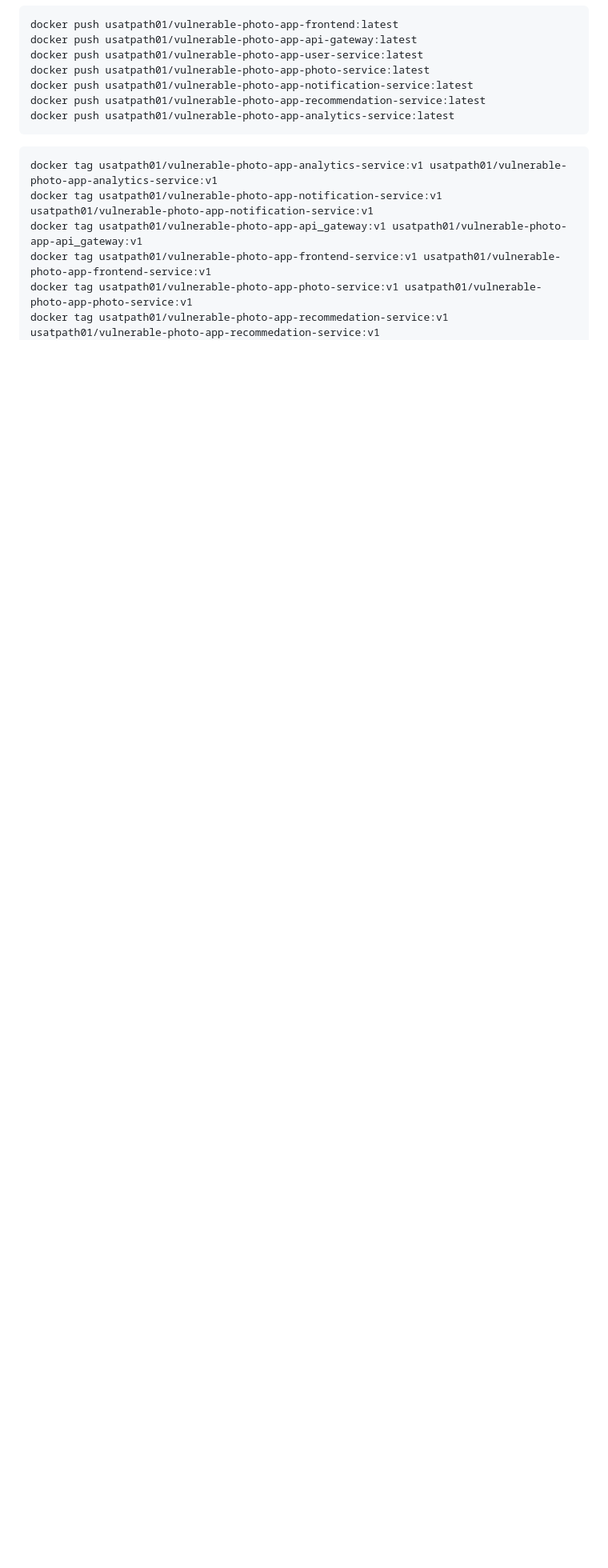
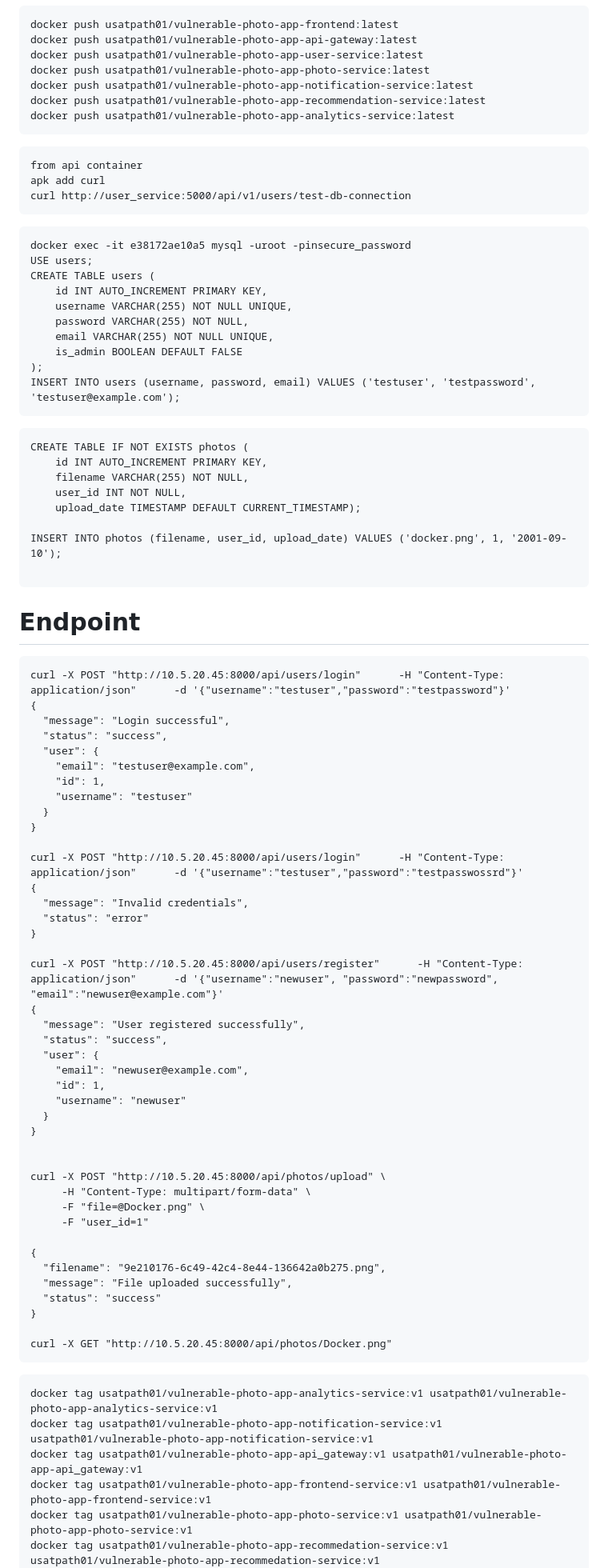
Before and after one commit to usatpath01/MicroserviceProv, a Markdown page: README.md, the part around the change printed below. Shown: that part at 80% size. Drawn GitHub-style; blank space fills up the shorter version.

Commit message:
updated photo service

````diff
--- a/README.md
+++ b/README.md
@@ -17,7 +17,82 @@ docker push usatpath01/vulnerable-photo-app-recommendation-service:latest
 docker push usatpath01/vulnerable-photo-app-analytics-service:latest
 ```
 
+```
+from api container
+apk add curl
+curl http://user_service:5000/api/v1/users/test-db-connection
+```
 
+```
+docker exec -it e38172ae10a5 mysql -uroot -pinsecure_password
+USE users;
+CREATE TABLE users (
+    id INT AUTO_INCREMENT PRIMARY KEY,
+    username VARCHAR(255) NOT NULL UNIQUE,
+    password VARCHAR(255) NOT NULL,
+    email VARCHAR(255) NOT NULL UNIQUE,
+    is_admin BOOLEAN DEFAULT FALSE
+);
+INSERT INTO users (username, password, email) VALUES ('testuser', 'testpassword', 'testuser@example.com');
+```
+
+```
+CREATE TABLE IF NOT EXISTS photos (
+    id INT AUTO_INCREMENT PRIMARY KEY,
+    filename VARCHAR(255) NOT NULL,
+    user_id INT NOT NULL,
+    upload_date TIMESTAMP DEFAULT CURRENT_TIMESTAMP);
+
+INSERT INTO photos (filename, user_id, upload_date) VALUES ('docker.png', 1, '2001-09-10');
+
+```
+
+
+
+# Endpoint
+```
+curl -X POST "http://10.5.20.45:8000/api/users/login"      -H "Content-Type: application/json"      -d '{"username":"testuser","password":"testpassword"}'
+{
+  "message": "Login successful",
+  "status": "success",
+  "user": {
+    "email": "testuser@example.com",
+    "id": 1,
+    "username": "testuser"
+  }
+}
+
+curl -X POST "http://10.5.20.45:8000/api/users/login"      -H "Content-Type: application/json"      -d '{"username":"testuser","password":"testpasswossrd"}'
+{
+  "message": "Invalid credentials",
+  "status": "error"
+}
+
+curl -X POST "http://10.5.20.45:8000/api/users/register"      -H "Content-Type: application/json"      -d '{"username":"newuser", "password":"newpassword", "email":"newuser@example.com"}'
+{
+  "message": "User registered successfully",
+  "status": "success",
+  "user": {
+    "email": "newuser@example.com",
+    "id": 1,
+    "username": "newuser"
+  }
+}
+
+
+curl -X POST "http://10.5.20.45:8000/api/photos/upload" \
+     -H "Content-Type: multipart/form-data" \
+     -F "file=@Docker.png" \
+     -F "user_id=1"
+
+{
+  "filename": "9e210176-6c49-42c4-8e44-136642a0b275.png",
+  "message": "File uploaded successfully",
+  "status": "success"
+}
+
+curl -X GET "http://10.5.20.45:8000/api/photos/Docker.png"
+```
 
 ```
 docker tag usatpath01/vulnerable-photo-app-analytics-service:v1 usatpath01/vulnerable-photo-app-analytics-service:v1
````
Also changed, not shown: other parts of README.md (+3 -0 lines), Docker.png (added), 7 other files.
